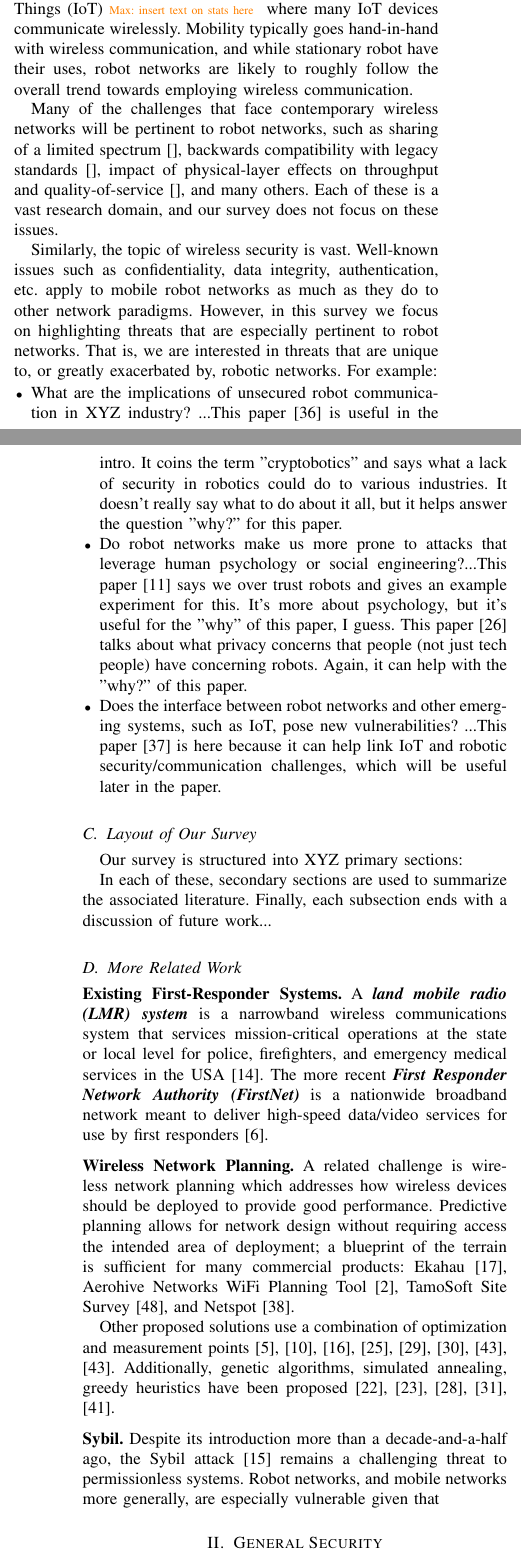
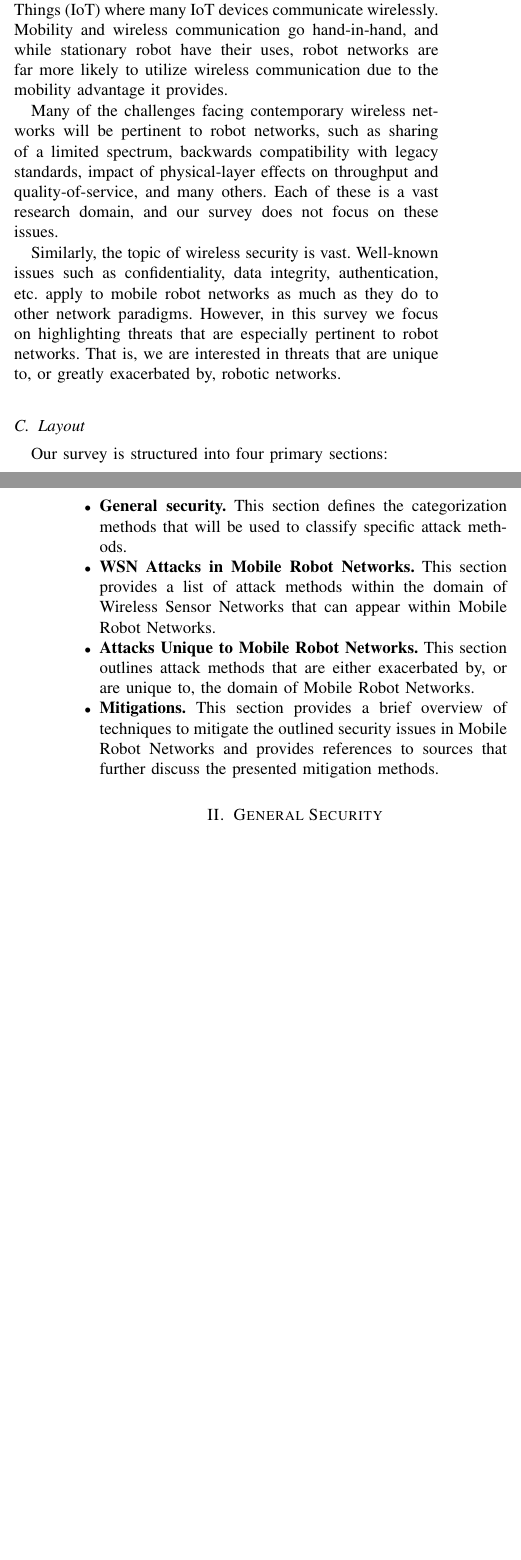
Before and after one commit to nas244/Distributed_latex, a LaTeX paper (root.tex, which reads introduction.tex, maxwell.tex): two parts of the columns of pages 1 and 2 of 7 before the commit and two parts of the columns of pages 1 and 2 of 6 after it, joined at a grey line, cut so that both start at the same text, the shorter picture padded with empty space. Compiled offline with pdfLaTeX.

Commit message:
Made some modifications/cleanup

```diff
--- a/introduction.tex
+++ b/introduction.tex
@@ -81,30 +81,36 @@ However, this definition is a helpful heuristic for delineating between robots a
 
 \subsection{Our Scope: Wireless Security \& Robots}
 
-Wireless communication has moved from a commodity to a necessity in modern infrastructures as it offers a level of flexibility and accessibility that wired communication does not. This is evidenced by the near-ubiquity of IEEE 802.11 (WiFi) networks, and the rapid growth of the Internet of Things (IoT) \maxwell{insert text on stats here} where many IoT devices communicate wirelessly. Mobility typically goes hand-in-hand with wireless communication, and while stationary robot have their uses, robot networks are likely to roughly follow the overall trend towards employing wireless communication.
+Wireless communication has moved from a commodity to a necessity in modern infrastructures as it offers a level of flexibility and accessibility that wired communication does not. This is evidenced by the near-ubiquity of IEEE 802.11 (WiFi) networks, and the rapid growth of the Internet of Things (IoT) where many IoT devices communicate wirelessly. Mobility and wireless communication go hand-in-hand, and while stationary robot have their uses, robot networks are far more likely to utilize wireless communication due to the mobility advantage it provides.
 
-Many of the challenges that face contemporary wireless networks will be pertinent to robot networks, such as sharing of a limited spectrum~\cite{}, backwards compatibility with legacy standards~\cite{}, impact of physical-layer effects on throughput and quality-of-service~\cite{}, and many others. Each of these is a vast research domain, and our survey does not focus on these issues.
+Many of the challenges facing contemporary wireless networks will be pertinent to robot networks, such as sharing of a limited spectrum, backwards compatibility with legacy standards, impact of physical-layer effects on throughput and quality-of-service, and many others. Each of these is a vast research domain, and our survey does not focus on these issues.
 
 Similarly, the topic of wireless security is vast. Well-known issues such as confidentiality, data integrity, authentication, etc. apply to mobile robot networks as much as they do to other network paradigms. However, in this survey we focus on highlighting threats that are especially pertinent to robot networks. That is, we are interested in threats that are unique to, or greatly exacerbated by, robotic networks.
-For example:
+%For example:
 
 %John's information
+%\begin{itemize}[leftmargin = 10pt]
+
+%\item What are the implications of unsecured robot communication in XYZ industry? ...This paper \cite{Morante2015CryptoboticsWR} is useful in the intro. It coins the term "cryptobotics" and says what a lack of security in robotics could do to various industries. It doesn't really say what to do about it all, but it helps answer the question "why?" for this paper.
+
+%\item Do robot networks make us more prone to attacks that leverage human psychology or social engineering?...This paper \cite{booth17:piggybacking} says we over trust robots and gives an example experiment for this. It's more about psychology, but it's useful for the "why" of this paper, I guess. This paper \cite{Krupp2017} talks about what privacy concerns that people (not just tech people) have concerning robots. Again, it can help with the "why?" of this paper.
+
+%\item Does the interface between robot networks and other emerging systems, such as IoT, pose new vulnerabilities? ...This paper \cite{Mostefa2017} is here because it can help link IoT and robotic security/communication challenges, which will be useful later in the paper.
+%\end{itemize}
+
+
+\subsection{Layout}
+
+Our survey is structured into four primary sections:
+
 \begin{itemize}[leftmargin = 10pt]
-
-\item What are the implications of unsecured robot communication in XYZ industry? ...This paper \cite{Morante2015CryptoboticsWR} is useful in the intro. It coins the term "cryptobotics" and says what a lack of security in robotics could do to various industries. It doesn't really say what to do about it all, but it helps answer the question "why?" for this paper.
-
-\item Do robot networks make us more prone to attacks that leverage human psychology or social engineering?...This paper \cite{booth17:piggybacking} says we over trust robots and gives an example experiment for this. It's more about psychology, but it's useful for the "why" of this paper, I guess. This paper \cite{Krupp2017} talks about what privacy concerns that people (not just tech people) have concerning robots. Again, it can help with the "why?" of this paper.
-
-\item Does the interface between robot networks and other emerging systems, such as IoT, pose new vulnerabilities? ...This paper \cite{Mostefa2017} is here because it can help link IoT and robotic security/communication challenges, which will be useful later in the paper.
+	\item \textbf{General security.} This section defines the categorization methods that will be used to classify specific attack methods.
+	\item \textbf{WSN Attacks in Mobile Robot Networks.} This section provides a list of attack methods within the domain of Wireless Sensor Networks that can appear within Mobile Robot Networks.
+	\item \textbf{Attacks Unique to Mobile Robot Networks.} This section outlines attack methods that are either exacerbated by, or are unique to, the domain of Mobile Robot Networks.
+	\item \textbf{Mitigations.} This section provides a brief overview of techniques to mitigate the outlined security issues in Mobile Robot Networks and provides references to sources that further discuss the presented mitigation methods.
 \end{itemize}
 
-
-\subsection{Layout of Our Survey}
-
-Our survey is structured into XYZ primary sections:
-
-
-In each of these, secondary sections are used to summarize the associated literature. Finally, each subsection ends with a discussion of future work...
+%In each of these, secondary sections are used to summarize the associated literature. Finally, each subsection ends with a discussion of future work...
 
 
 %This paper \cite{Shin2017} talks about how they implemented a segmented to robot that could establish its own multihop network (in the context of disaster relief). It doesn't talk about security, but we could say that this is a real world example of robot and it would disastrous if it was hacked, or something.
--- a/maxwell.tex
+++ b/maxwell.tex
@@ -1,12 +1,12 @@
 %!TEX root =  root.tex
 
-\subsection{More Related Work}
+%\subsection{More Related Work}
 
-\noindent{\bf Existing First-Responder Systems.} A \defn{land mobile radio (LMR) system} is a narrowband wireless communications system that services mission-critical operations at the state or local level for police, firefighters, and emergency medical services in the USA~\cite{lmrs}. The more recent  \defn{First Responder Network Authority (FirstNet)} is a nationwide broadband network meant to deliver high-speed data/video services for use by first responders~\cite{firstnet}. \medskip
+%\noindent{\bf Existing First-Responder Systems.} A \defn{land mobile radio (LMR) system} is a narrowband wireless communications system that services mission-critical operations at the state or local level for police, firefighters, and emergency medical services in the USA~\cite{lmrs}. The more recent  \defn{First Responder Network Authority (FirstNet)} is a nationwide broadband network meant to deliver high-speed data/video services for use by first responders~\cite{firstnet}. \medskip
 
 
-\noindent{\bf Wireless Network Planning.} A related challenge is wireless network planning which addresses how wireless devices should be deployed to provide good performance. Predictive planning allows for network design without requiring access the intended area of deployment; a blueprint of the terrain is sufficient for many commercial products:  Ekahau~\cite{ekahau}, Aerohive Networks WiFi Planning Tool~\cite{aerohive}, TamoSoft Site Survey~\cite{tamosoft}, and Netspot~\cite{netspot}.
+%\noindent{\bf Wireless Network Planning.} A related challenge is wireless network planning which addresses how wireless devices should be deployed to provide good performance. Predictive planning allows for network design without requiring access the intended area of deployment; a blueprint of the terrain is sufficient for many commercial products:  Ekahau~\cite{ekahau}, Aerohive Networks WiFi Planning Tool~\cite{aerohive}, TamoSoft Site Survey~\cite{tamosoft}, and Netspot~\cite{netspot}.
 
-Other proposed solutions use a combination of optimization and measurement points~\cite{6503906,Arya2010,Battiti2003OptimalWA,sendra:wirelesssensor,sendra:wirelesssensor,eisenblatter:integrated,kamenetsky:coverage,lin:optimization}. Additionally,  genetic algorithms, simulated annealing, greedy heuristics have been proposed~\cite{10.1371/journal.pone.0139190,maksuriwong:moga,huszak:investigation,puspitasari:implementation,zhong:methods}.  \medskip
+%Other proposed solutions use a combination of optimization and measurement points~\cite{6503906,Arya2010,Battiti2003OptimalWA,sendra:wirelesssensor,sendra:wirelesssensor,eisenblatter:integrated,kamenetsky:coverage,lin:optimization}. Additionally,  genetic algorithms, simulated annealing, greedy heuristics have been proposed~\cite{10.1371/journal.pone.0139190,maksuriwong:moga,huszak:investigation,puspitasari:implementation,zhong:methods}.  \medskip
 
-\noindent{\bf Sybil.} Despite its introduction more than a decade-and-a-half ago, the Sybil attack~\cite{douceur02sybil} remains a challenging threat to permissionless systems. Robot networks, and mobile networks more generally, are especially vulnerable given that
+%\noindent{\bf Sybil.} Despite its introduction more than a decade-and-a-half ago, the Sybil attack~\cite{douceur02sybil} remains a challenging threat to permissionless systems. Robot networks, and mobile networks more generally, are especially vulnerable given that
```
Also changed, not shown: SpecificAttacks.tex (+2 -2 lines), root.tex (+3 -0 lines), introduction.tex (20 more changed lines).
